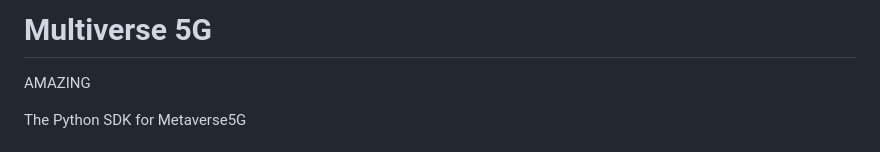
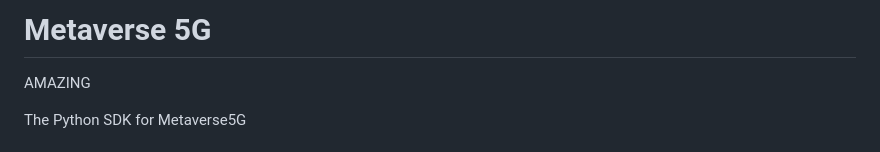
Before and after one commit to P7-33/Metaverse-5G, a Markdown page: README.md, the part around the change. GitHub-like rendering.

```diff
--- a/README.md
+++ b/README.md
@@ -1,4 +1,4 @@
-# Multiverse 5G
+# Metaverse 5G
 AMAZING
 
 The Python SDK for Metaverse5G
```
